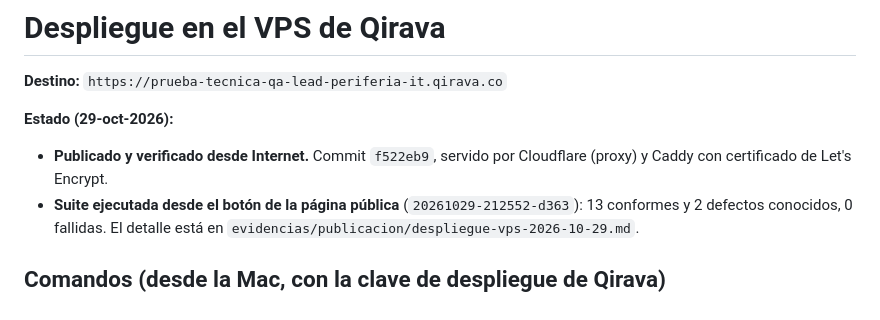
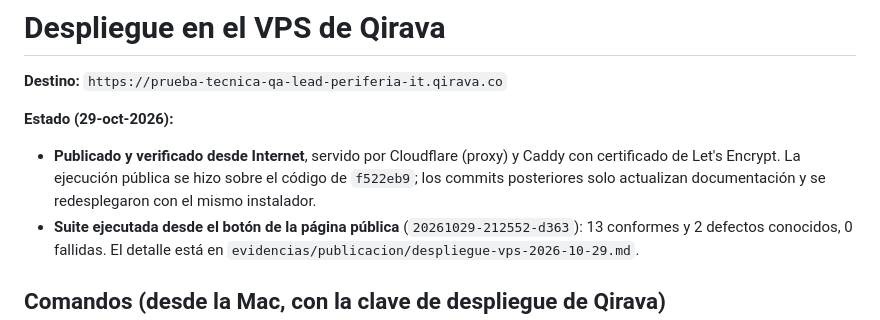
Before and after one commit to libanielvargas/periferia-lider-qe-quality-engineering-2026, a Markdown page: DESPLIEGUE.md, the part around the change. GitHub-like rendering.

Commit message:
docs(despliegue): aclarar el commit de la ejecución pública
Co-Authored-By: Claude Opus 5.5 <noreply@anthropic.com>

```diff
--- a/DESPLIEGUE.md
+++ b/DESPLIEGUE.md
@@ -3,7 +3,7 @@
 **Destino:** `https://prueba-tecnica-qa-lead-periferia-it.qirava.co`
 
 **Estado (29-oct-2026):**
-- **Publicado y verificado desde Internet.** Commit `f522eb9`, servido por Cloudflare (proxy) y Caddy con certificado de Let's Encrypt.
+- **Publicado y verificado desde Internet**, servido por Cloudflare (proxy) y Caddy con certificado de Let's Encrypt. La ejecución pública se hizo sobre el código de `f522eb9`; los commits posteriores solo actualizan documentación y se redesplegaron con el mismo instalador.
 - **Suite ejecutada desde el botón de la página pública** (`20261029-212552-d363`): 13 conformes y 2 defectos conocidos, 0 fallidas. El detalle está en `evidencias/publicacion/despliegue-vps-2026-10-29.md`.
 
 ## Comandos (desde la Mac, con la clave de despliegue de Qirava)
```
Also changed, not shown: evidencias/publicacion/despliegue-vps-2026-10-29.md (+1 -1 lines).
